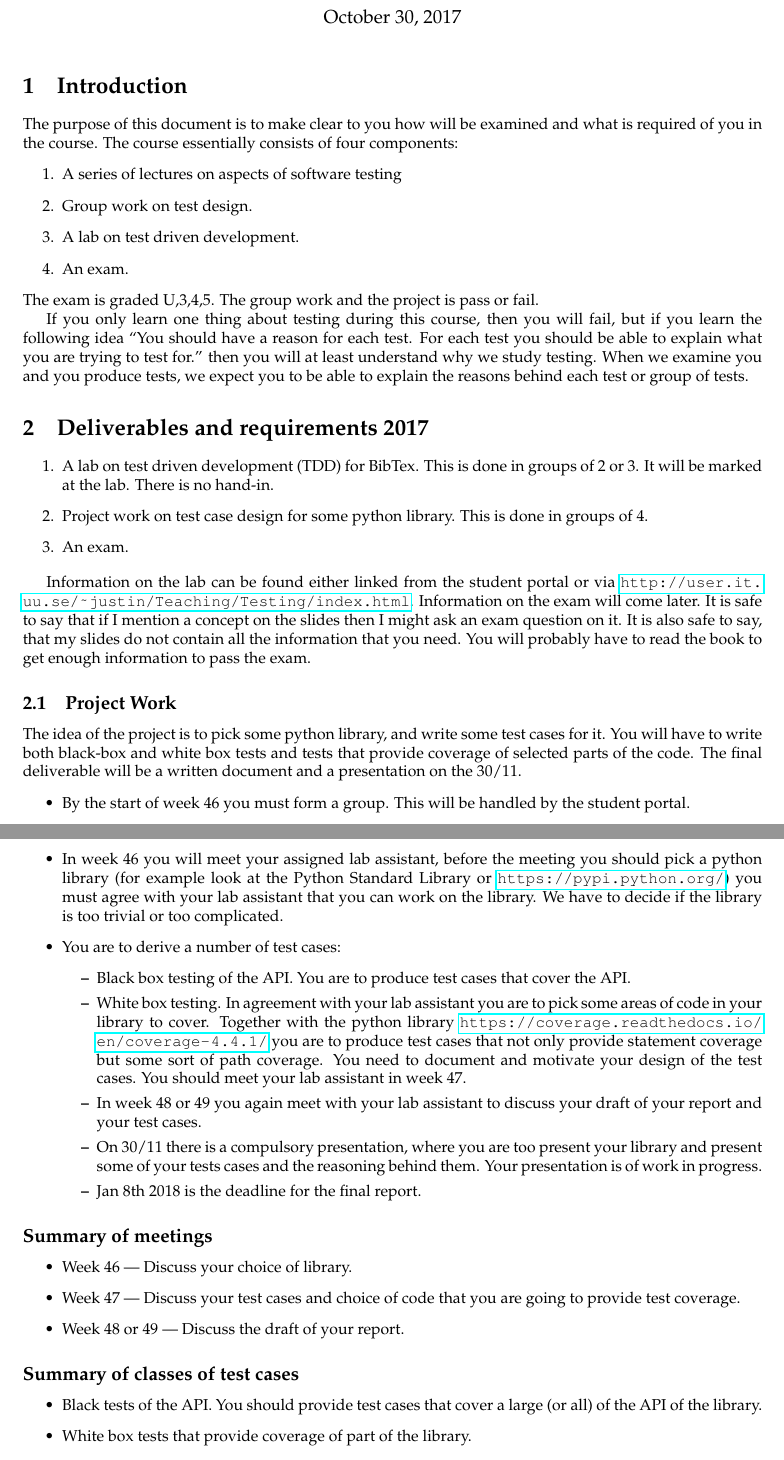
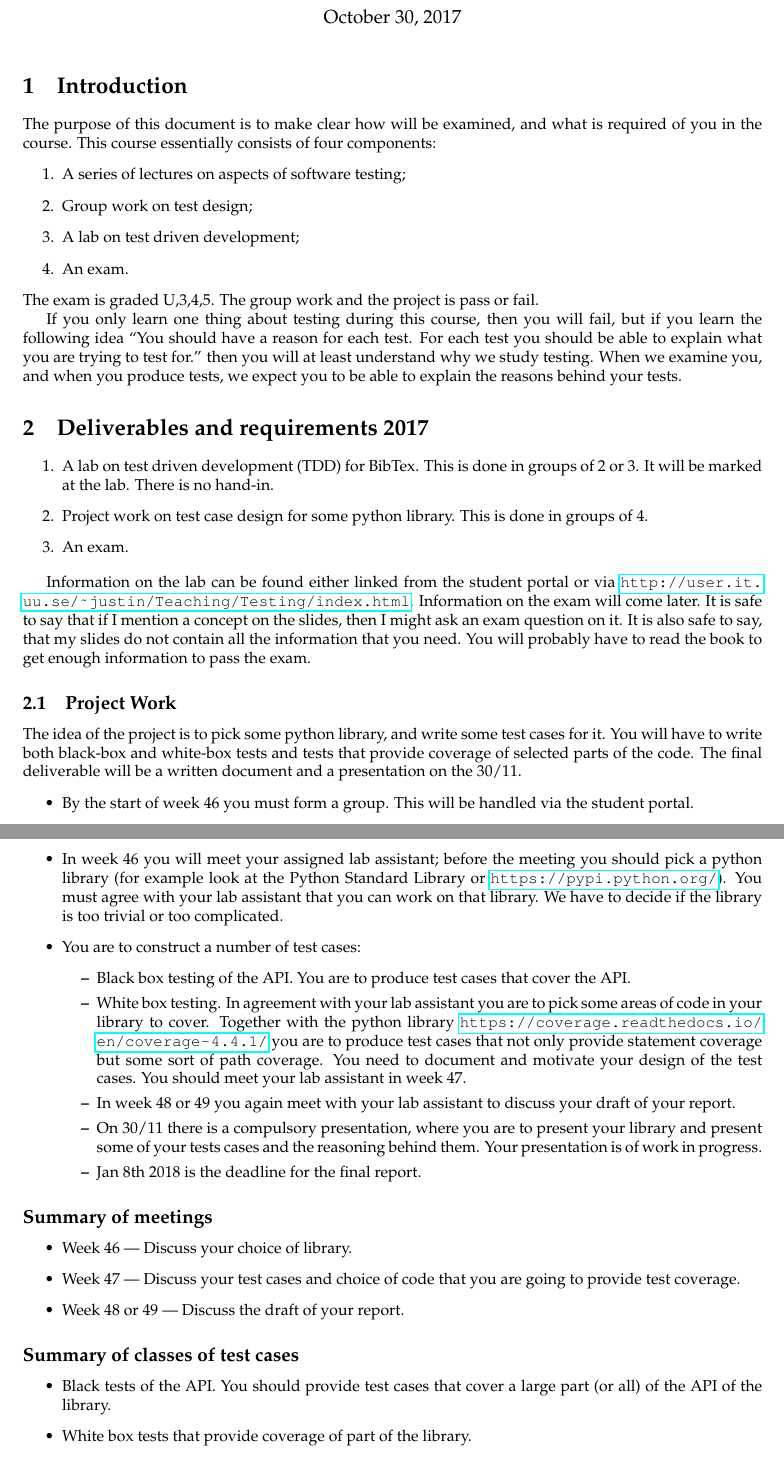
Before and after one commit to JustinKennethPearson/testingcourse, a LaTeX document (requirements_2017.tex): two parts of pages 1 and 2 of 2, joined at a grey line, cut so that both start at the same text. Compiled offline with pdfLaTeX.

Commit message:
More fiddling with the requirements document.

```diff
--- a/requirements_2017.tex
+++ b/requirements_2017.tex
@@ -14,13 +14,13 @@
 
 
 \section{Introduction}
-The purpose of this document is to make clear to you how will be examined and
-what is required of you in the course.  The course essentially consists of
+The purpose of this document is to make clear how will be examined, and
+what is required of you in the course.  This course essentially consists of
 four components:
 \begin{enumerate}
-\item A series of lectures on aspects of software testing
-\item Group work on test design.
-\item A lab on test driven development.
+\item A series of lectures on aspects of software testing;
+\item Group work on test design;
+\item A lab on test driven development;
 \item An exam.
 \end{enumerate}
 The exam is graded U,3,4,5. The group work and the project is pass or fail.
@@ -29,8 +29,8 @@ If you only learn one thing about testing during this course, then you will
 fail, but if you learn the following idea ``You should have a reason for each
 test. For each test you should be able to explain what you are trying to test
 for.'' then you will at least understand why we study testing. When we examine
-you and you produce tests, we expect you to be able to explain the reasons
-behind each test or group of tests.
+you, and when you produce tests, we expect you to be able to explain the
+reasons behind your tests.
 
 
 \section{Deliverables and requirements  2017}
@@ -54,7 +54,7 @@ behind each test or group of tests.
   via
   \url{http://user.it.uu.se/~justin/Teaching/Testing/index.html}. Information
   on the exam will come later. It is safe to say that if I mention a concept
-  on the slides then I might ask an exam question on it. It is also safe to
+  on the slides, then I might ask an exam question on it. It is also safe to
   say, that my slides do not contain all the information that you need. You
   will probably have to read the book to get enough information to pass the
   exam.
@@ -62,19 +62,19 @@ behind each test or group of tests.
 \subsection{Project Work}
 
 The idea of the project is to pick some python library, and write some
-test cases for it. You will have to write both black-box and white box
+test cases for it. You will have to write both black-box and white-box
 tests and tests that provide coverage of selected parts of the
 code. The final deliverable will be a written document and a
 presentation on the 30/11.
   \begin{itemize}
   \item By  the start of  week  46 you must form a group. This will be
-    handled by the student portal.
-  \item In week 46 you will meet your assigned lab assistant, before the
+    handled via the student portal.
+  \item In week 46 you will meet your assigned lab assistant; before the
     meeting you should pick a python library (for example look at the Python
-    Standard Library or \url{https://pypi.python.org/}) you must agree
-    with your lab assistant that you can work on the library. We have
+    Standard Library or \url{https://pypi.python.org/}). You must agree
+    with your lab assistant that you can work on that library. We have
     to decide if the library is too trivial or too complicated.
-  \item You are to derive a number of test cases:
+  \item You are to construct a number of test cases:
     \begin{itemize}
     \item  Black box testing of the API. You are to produce test cases
       that cover the API.
@@ -87,9 +87,9 @@ presentation on the 30/11.
       motivate your design of the test cases. You should meet your lab
       assistant in week 47.
     \item In week 48 or 49 you again meet with your lab assistant to
-      discuss your draft of your  report and your test cases.
+      discuss your draft of your  report.
     \item On 30/11 there is a compulsory presentation, where you are
-      too present your library and present some of your tests cases
+      to present your library and present some of your tests cases
       and the reasoning behind them. Your presentation is of work in
       progress.
     \item Jan 8th 2018 is  the deadline for the final
@@ -107,7 +107,7 @@ presentation on the 30/11.
   \subsection*{Summary of classes of test cases}
   \begin{itemize}
   \item Black tests of the API. You should provide test cases that cover a
-    large  (or all) of the API of the library.
+    large  part (or all) of the API of the library.
   \item White box tests that provide coverage of part of the library.
   \end{itemize}
   When documenting your test cases you have document what your tests are
```
Also changed, not shown: requirements_2017.pdf.
